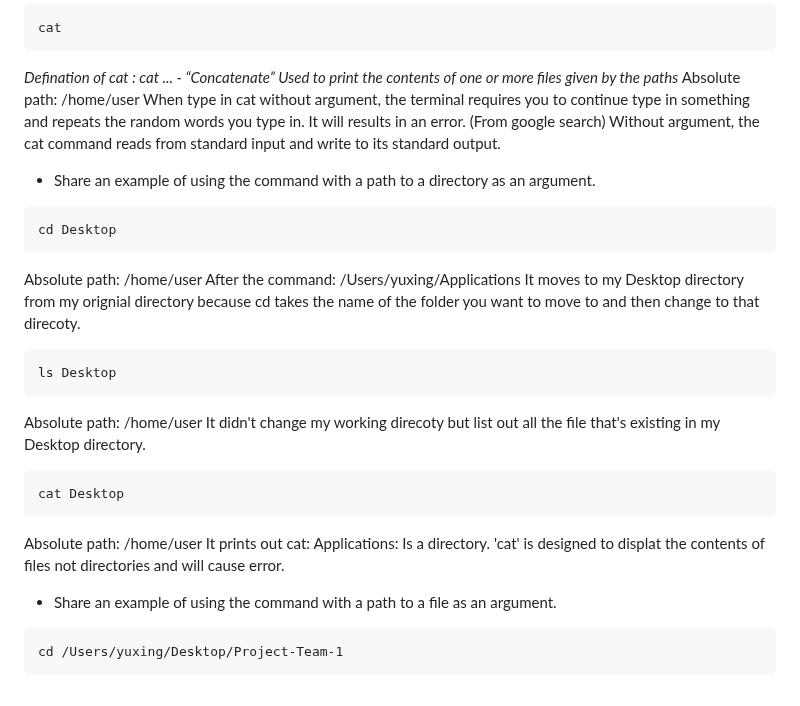
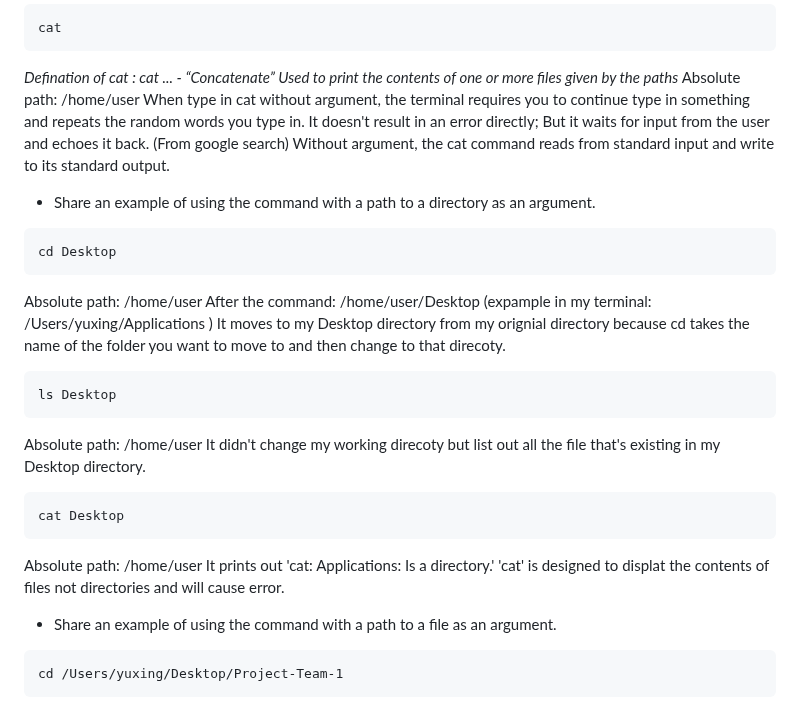
Before and after one commit to yuxing26liu/cse15l-lab-reports, a Markdown page: lab-report-1.md, the part around the change. GitHub-like rendering.

````diff
--- a/lab-report-1.md
+++ b/lab-report-1.md
@@ -26,7 +26,7 @@ cat
 ```
 *Defination of cat : cat <path1> <path2> ... - “Concatenate” Used to print the contents of one or more files given by the paths*
 Absolute path: /home/user
-When type in cat without argument, the terminal requires you to continue type in something and repeats the random words you type in. It will results in an error.
+When type in cat without argument, the terminal requires you to continue type in something and repeats the random words you type in. It doesn't result in an error directly; But it waits for input from the user and echoes it back.
 (From google search) Without argument, the cat command reads from standard input and write to its standard output.
 
 
@@ -36,7 +36,7 @@ When type in cat without argument, the terminal requires you to continue type in
 cd Desktop
 ```
 Absolute path: /home/user
-After the command: /Users/yuxing/Applications
+After the command: /home/user/Desktop (expample in my terminal: /Users/yuxing/Applications )
 It moves to my Desktop directory from my orignial directory because cd takes the name of the folder you want to move to and then change to that direcoty.
 
 
@@ -53,7 +53,7 @@ It didn't change my working direcoty but list out all the file that's existing i
 cat Desktop
 ```
 Absolute path: /home/user
-It prints out cat: Applications: Is a directory. 'cat' is designed to displat the contents of files not directories and will cause error.
+It prints out 'cat: Applications: Is a directory.' 'cat' is designed to displat the contents of files not directories and will cause error.
 
 
 
````
